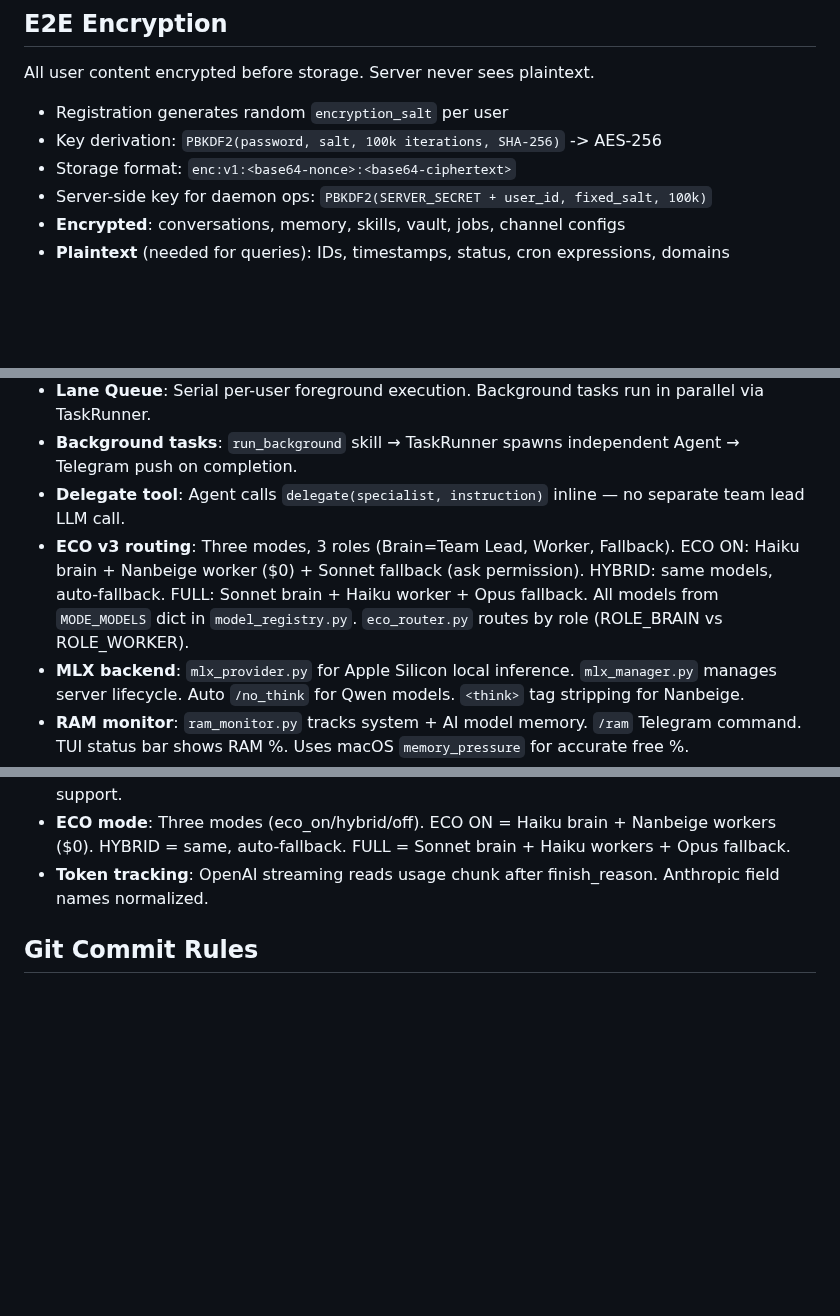
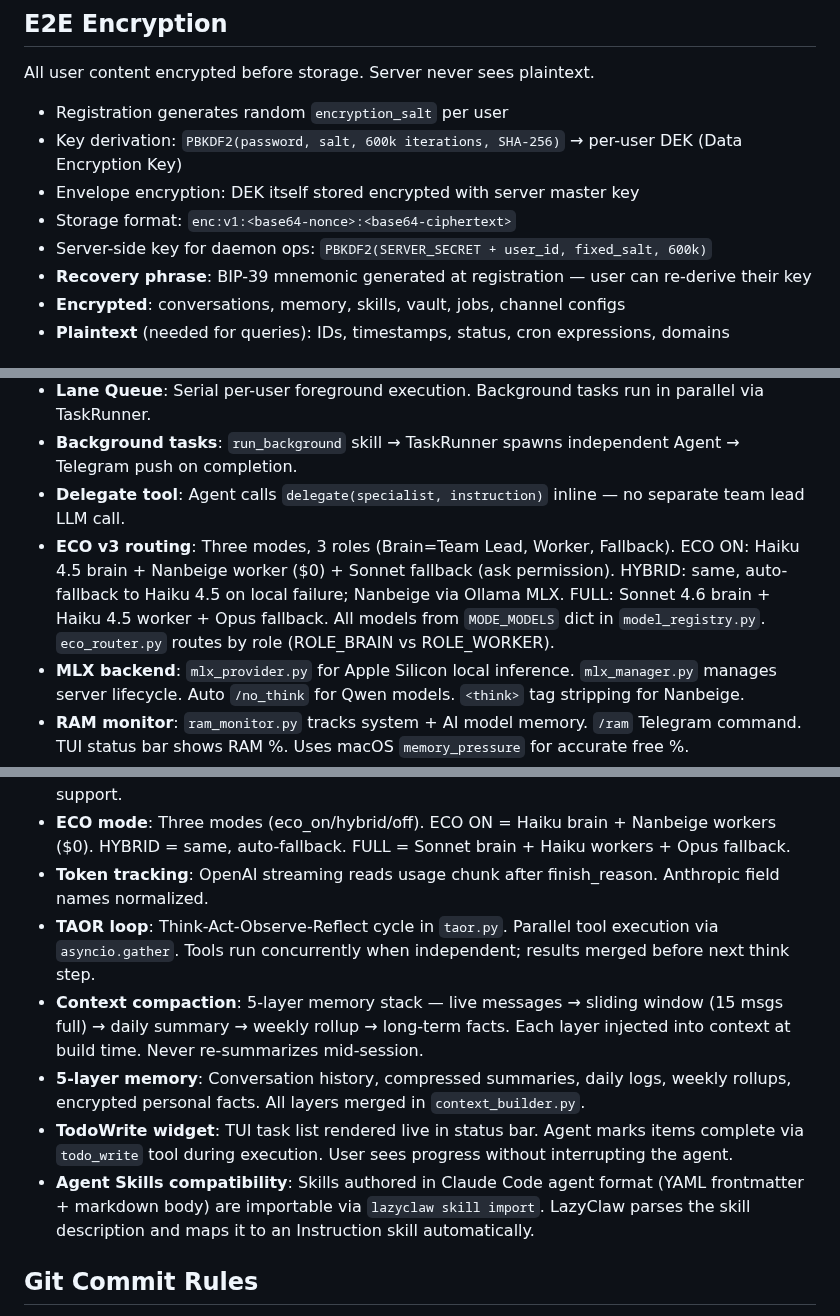
Before and after one commit to Bsh13lder/Lazy-Claw, a Markdown page: CLAUDE.md, 3 parts joined by grey strips. Rendered like a GitHub page; blank space fills up the shorter version.

```diff
--- a/CLAUDE.md
+++ b/CLAUDE.md
@@ -126,9 +127,11 @@ Default port: **18789**. MCP servers run standalone via `python -m mcp_freeride`
 All user content encrypted before storage. Server never sees plaintext.
 
 - Registration generates random `encryption_salt` per user
-- Key derivation: `PBKDF2(password, salt, 100k iterations, SHA-256)` -> AES-256
+- Key derivation: `PBKDF2(password, salt, 600k iterations, SHA-256)` → per-user DEK (Data Encryption Key)
+- Envelope encryption: DEK itself stored encrypted with server master key
 - Storage format: `enc:v1:<base64-nonce>:<base64-ciphertext>`
-- Server-side key for daemon ops: `PBKDF2(SERVER_SECRET + user_id, fixed_salt, 100k)`
+- Server-side key for daemon ops: `PBKDF2(SERVER_SECRET + user_id, fixed_salt, 600k)`
+- **Recovery phrase**: BIP-39 mnemonic generated at registration — user can re-derive their key
 - **Encrypted**: conversations, memory, skills, vault, jobs, channel configs
 - **Plaintext** (needed for queries): IDs, timestamps, status, cron expressions, domains
 
@@ -142,7 +145,7 @@ These are non-obvious architectural decisions -- read the code for implementatio
 - **Lane Queue**: Serial per-user foreground execution. Background tasks run in parallel via TaskRunner.
 - **Background tasks**: `run_background` skill → TaskRunner spawns independent Agent → Telegram push on completion.
 - **Delegate tool**: Agent calls `delegate(specialist, instruction)` inline — no separate team lead LLM call.
-- **ECO v3 routing**: Three modes, 3 roles (Brain=Team Lead, Worker, Fallback). ECO ON: Haiku brain + Nanbeige worker ($0) + Sonnet fallback (ask permission). HYBRID: same models, auto-fallback. FULL: Sonnet brain + Haiku worker + Opus fallback. All models from `MODE_MODELS` dict in `model_registry.py`. `eco_router.py` routes by role (ROLE_BRAIN vs ROLE_WORKER).
+- **ECO v3 routing**: Three modes, 3 roles (Brain=Team Lead, Worker, Fallback). ECO ON: Haiku 4.5 brain + Nanbeige worker ($0) + Sonnet fallback (ask permission). HYBRID: same, auto-fallback to Haiku 4.5 on local failure; Nanbeige via Ollama MLX. FULL: Sonnet 4.6 brain + Haiku 4.5 worker + Opus fallback. All models from `MODE_MODELS` dict in `model_registry.py`. `eco_router.py` routes by role (ROLE_BRAIN vs ROLE_WORKER).
 - **MLX backend**: `mlx_provider.py` for Apple Silicon local inference. `mlx_manager.py` manages server lifecycle. Auto `/no_think` for Qwen models. `<think>` tag stripping for Nanbeige.
 - **RAM monitor**: `ram_monitor.py` tracks system + AI model memory. `/ram` Telegram command. TUI status bar shows RAM %. Uses macOS `memory_pressure` for accurate free %.
 - **Telegram /local command**: `/local on|off|worker|brain|restart` — start/stop MLX servers, auto-switches ECO mode.
@@ -163,6 +166,11 @@ These are non-obvious architectural decisions -- read the code for implementatio
 - **CancellationToken**: Cooperative cancellation from CLI → agent → specialists. Double Ctrl+C support.
 - **ECO mode**: Three modes (eco_on/hybrid/off). ECO ON = Haiku brain + Nanbeige workers ($0). HYBRID = same, auto-fallback. FULL = Sonnet brain + Haiku workers + Opus fallback.
 - **Token tracking**: OpenAI streaming reads usage chunk after finish_reason. Anthropic field names normalized.
+- **TAOR loop**: Think-Act-Observe-Reflect cycle in `taor.py`. Parallel tool execution via `asyncio.gather`. Tools run concurrently when independent; results merged before next think step.
+- **Context compaction**: 5-layer memory stack — live messages → sliding window (15 msgs full) → daily summary → weekly rollup → long-term facts. Each layer injected into context at build time. Never re-summarizes mid-session.
+- **5-layer memory**: Conversation history, compressed summaries, daily logs, weekly rollups, encrypted personal facts. All layers merged in `context_builder.py`.
+- **TodoWrite widget**: TUI task list rendered live in status bar. Agent marks items complete via `todo_write` tool during execution. User sees progress without interrupting the agent.
+- **Agent Skills compatibility**: Skills authored in Claude Code agent format (YAML frontmatter + markdown body) are importable via `lazyclaw skill import`. LazyClaw parses the skill description and maps it to an Instruction skill automatically.
 
 ## Git Commit Rules
 
```
Also changed, not shown: other parts of CLAUDE.md (+1 -0 lines), README.md (+16 -6 lines), docs/integrations/n8n.md (added, +77 -0 lines).
